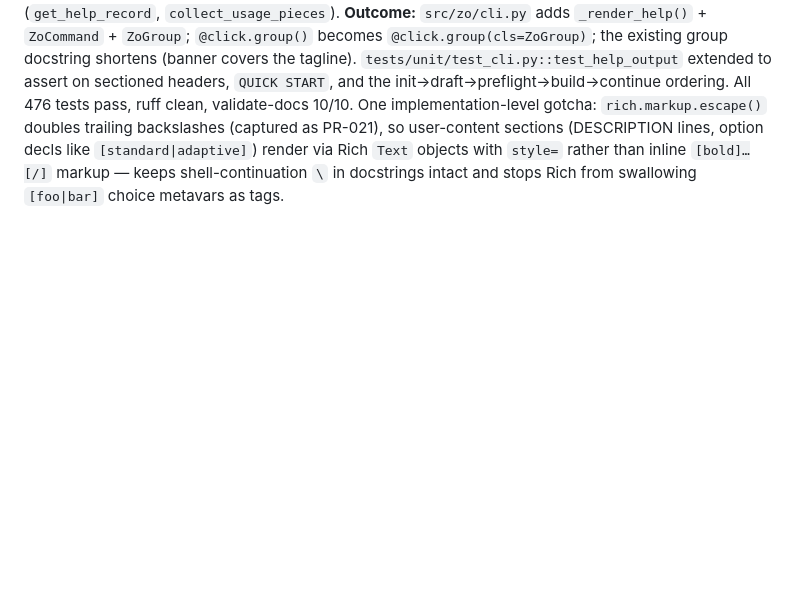
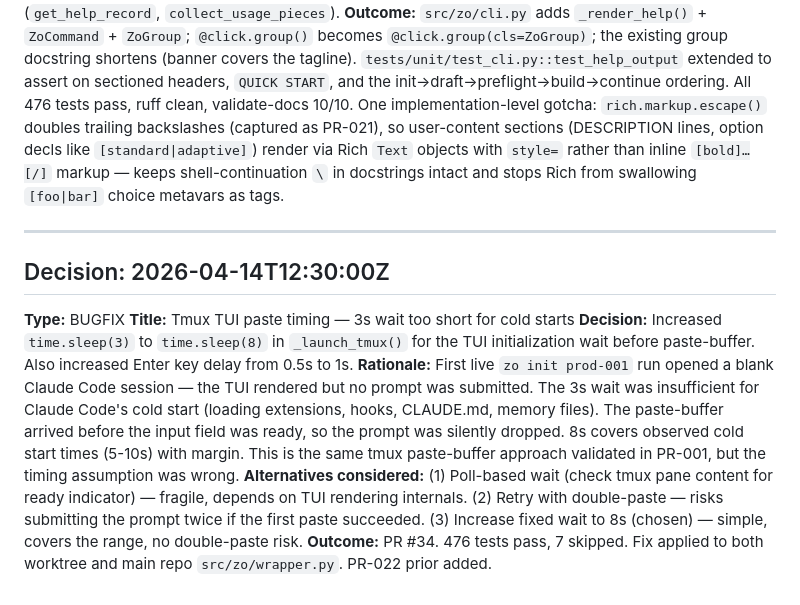
Before and after one commit to SamPlvs/zero-operators, a Markdown page: memory/zo-platform/DECISION_LOG.md, the part around the change. GitHub-like rendering; blank space fills up the shorter version.

```diff
--- a/memory/zo-platform/DECISION_LOG.md
+++ b/memory/zo-platform/DECISION_LOG.md
@@ -571,3 +571,13 @@ Append-only. Every orchestration decision with timestamp, rationale, and outcome
 **Rationale:** The prior `zo --help` showed Click's default plain text — no brand identity, no guidance on the workflow. A user running `zo --help` for the first time saw an alphabetical command list with no indication that `init → draft → preflight → build` is the canonical pipeline. Branding the help and exposing the sequence turns the first `--help` into onboarding rather than a reference card. The banner matches `design/banner-dark.svg` (amber on void, uppercase `ZERO OPERATORS`, same tagline) so terminal output is a direct reflection of the brand system. Using `ZoGroup.command_class`/`group_class = type` instead of decorating each command individually means this change scales to future commands with zero touch.
 **Alternatives considered:** (1) Custom `HelpFormatter` via `click.Context.formatter_class` — only controls layout primitives (indent_increment, dl), cannot emit Rich panels or ANSI color. (2) Prepend a banner in `format_help` and let Click render the rest — works, but leaves `Usage:`/`Options:`/`Commands:` headers in plain text (unbranded). (3) Dedicated `zo banner` or `zo tour` command — discoverable only if the user already knows to run it; `--help` is the universal entry point. (4) Write the QUICK START into each command's docstring — duplicated content, no sequencing visible on the root help. Full override on the root group with class-level propagation to subcommands gives complete brand control while preserving Click's option/argument introspection (`get_help_record`, `collect_usage_pieces`).
 **Outcome:** `src/zo/cli.py` adds `_render_help()` + `ZoCommand` + `ZoGroup`; `@click.group()` becomes `@click.group(cls=ZoGroup)`; the existing group docstring shortens (banner covers the tagline). `tests/unit/test_cli.py::test_help_output` extended to assert on sectioned headers, `QUICK START`, and the init→draft→preflight→build→continue ordering. All 476 tests pass, ruff clean, validate-docs 10/10. One implementation-level gotcha: `rich.markup.escape()` doubles trailing backslashes (captured as PR-021), so user-content sections (DESCRIPTION lines, option decls like `[standard|adaptive]`) render via Rich `Text` objects with `style=` rather than inline `[bold]…[/]` markup — keeps shell-continuation `\` in docstrings intact and stops Rich from swallowing `[foo|bar]` choice metavars as tags.
+
+---
+
+## Decision: 2026-04-14T12:30:00Z
+**Type:** BUGFIX
+**Title:** Tmux TUI paste timing — 3s wait too short for cold starts
+**Decision:** Increased `time.sleep(3)` to `time.sleep(8)` in `_launch_tmux()` for the TUI initialization wait before paste-buffer. Also increased Enter key delay from 0.5s to 1s.
+**Rationale:** First live `zo init prod-001` run opened a blank Claude Code session — the TUI rendered but no prompt was submitted. The 3s wait was insufficient for Claude Code's cold start (loading extensions, hooks, CLAUDE.md, memory files). The paste-buffer arrived before the input field was ready, so the prompt was silently dropped. 8s covers observed cold start times (5-10s) with margin. This is the same tmux paste-buffer approach validated in PR-001, but the timing assumption was wrong.
+**Alternatives considered:** (1) Poll-based wait (check tmux pane content for ready indicator) — fragile, depends on TUI rendering internals. (2) Retry with double-paste — risks submitting the prompt twice if the first paste succeeded. (3) Increase fixed wait to 8s (chosen) — simple, covers the range, no double-paste risk.
+**Outcome:** PR #34. 476 tests pass, 7 skipped. Fix applied to both worktree and main repo `src/zo/wrapper.py`. PR-022 prior added.
```
Also changed, not shown: memory/zo-platform/PRIORS.md (+40 -0 lines), memory/zo-platform/STATE.md (+6 -5 lines).
